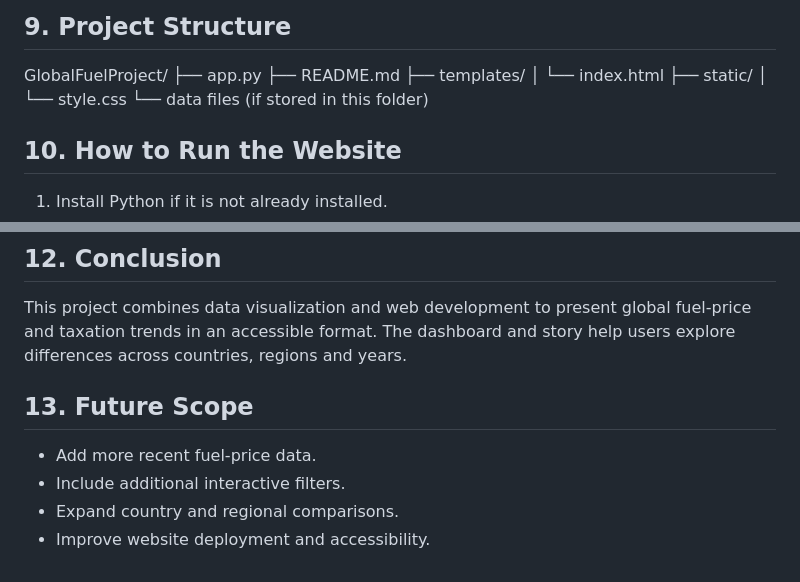
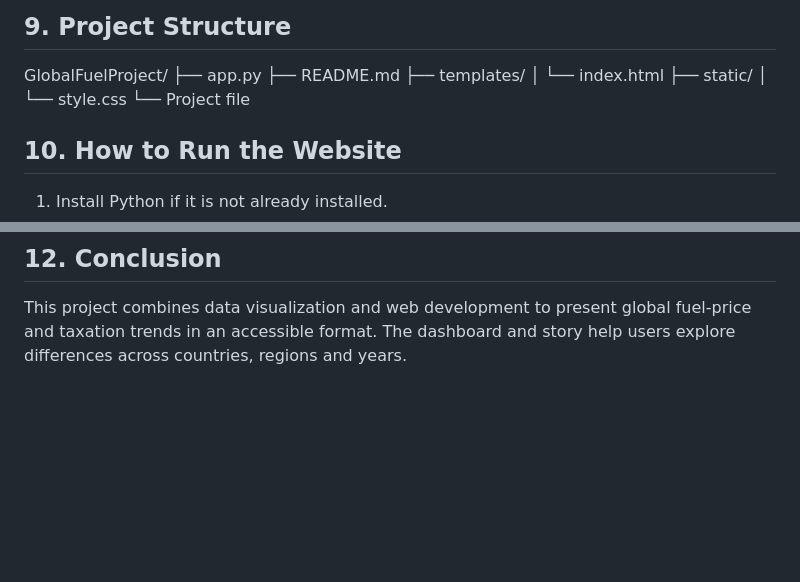
Before and after one commit to megha-01star/global-fuel-prices-taxation-trends, a Markdown page: README.md, 2 parts joined by grey strips. Rendered like a GitHub page; blank space fills up the shorter version.

```diff
--- a/README.md
+++ b/README.md
@@ -54,7 +54,7 @@ GlobalFuelProject/
 │   └── index.html
 ├── static/
 │   └── style.css
-└── data files (if stored in this folder)
+└── Project file
 
 ## 10. How to Run the Website
 1. Install Python if it is not already installed.
@@ -77,9 +77,3 @@ GlobalFuelProject/
 
 ## 12. Conclusion
 This project combines data visualization and web development to present global fuel-price and taxation trends in an accessible format. The dashboard and story help users explore differences across countries, regions and years.
-
-## 13. Future Scope
-- Add more recent fuel-price data.
-- Include additional interactive filters.
-- Expand country and regional comparisons.
-- Improve website deployment and accessibility.
```
Also changed, not shown: other parts of README.md (+1 -1 lines).
